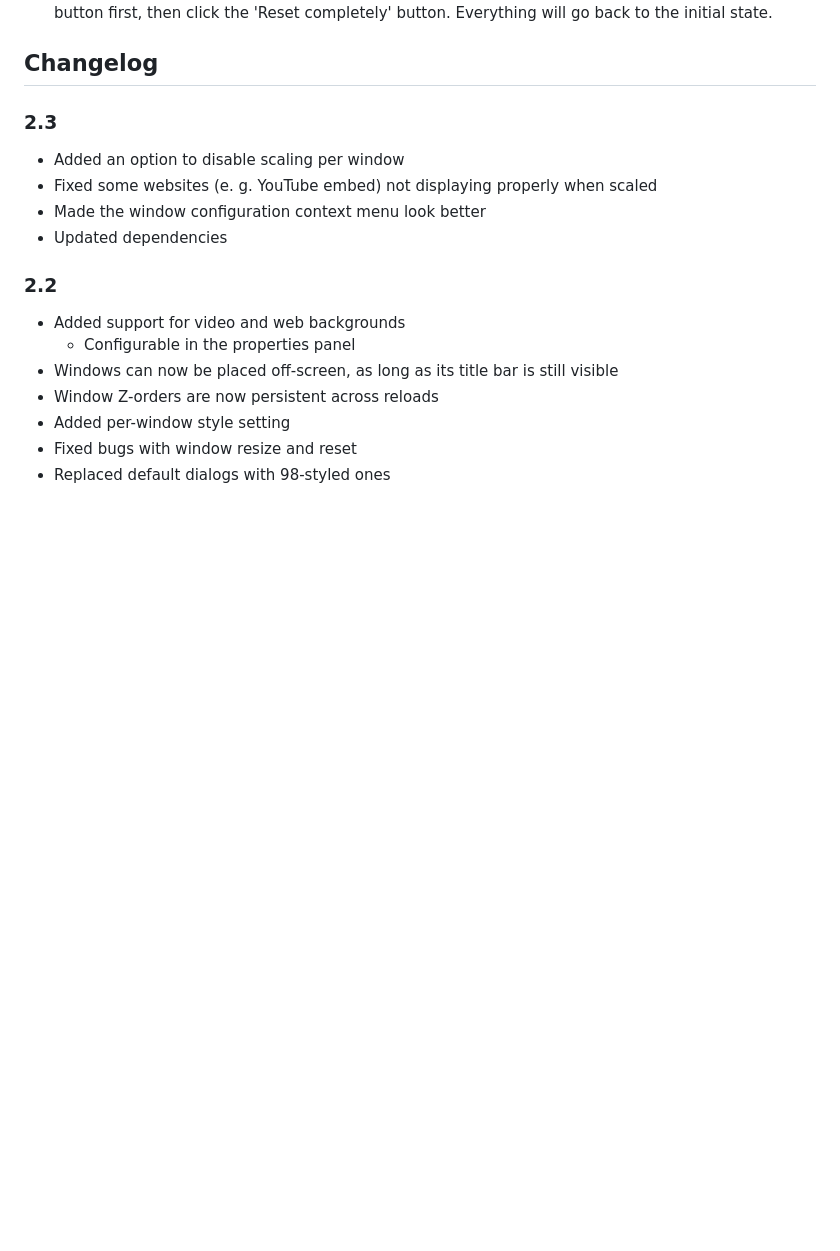
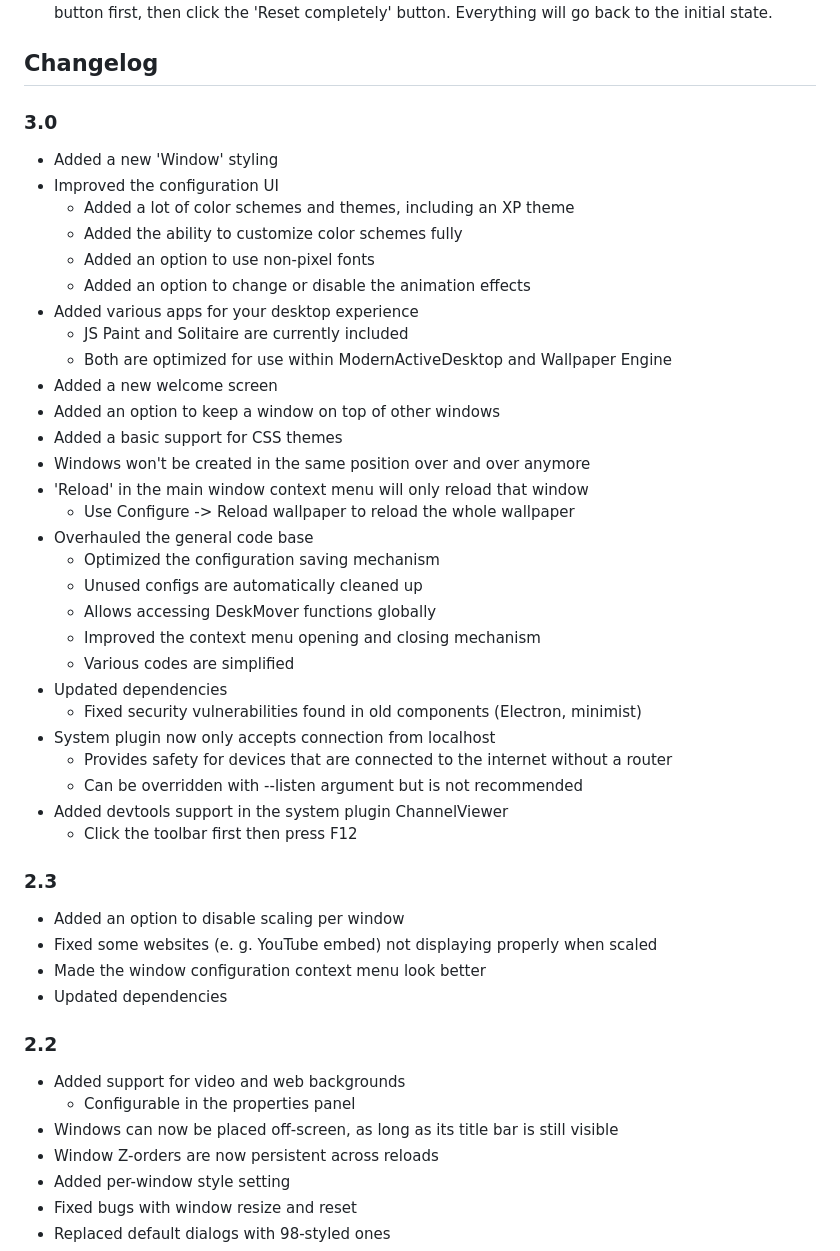
Before and after one commit to Ingan121/ModernActiveDesktop, a Markdown page: README.md, the part around the change. Drawn GitHub-style; blank space fills up the shorter version.

```diff
--- a/README.md
+++ b/README.md
@@ -17,6 +17,36 @@
 * To reset one window, click its ⏷ button, choose Reset, and its position, size, URL, and style will be reset. To completely reset, go to the Wallpaper Engine properties panel, click the big red Reset button first, then click the 'Reset completely' button. Everything will go back to the initial state.
 
 ## Changelog
+
+### 3.0
+* Added a new 'Window' styling
+* Improved the configuration UI
+    * Added a lot of color schemes and themes, including an XP theme
+    * Added the ability to customize color schemes fully
+    * Added an option to use non-pixel fonts
+    * Added an option to change or disable the animation effects
+* Added various apps for your desktop experience
+    * JS Paint and Solitaire are currently included
+    * Both are optimized for use within ModernActiveDesktop and Wallpaper Engine
+* Added a new welcome screen
+* Added an option to keep a window on top of other windows
+* Added a basic support for CSS themes
+* Windows won't be created in the same position over and over anymore
+* 'Reload' in the main window context menu will only reload that window
+    * Use Configure -> Reload wallpaper to reload the whole wallpaper
+* Overhauled the general code base
+    * Optimized the configuration saving mechanism
+    * Unused configs are automatically cleaned up
+    * Allows accessing DeskMover functions globally
+    * Improved the context menu opening and closing mechanism
+    * Various codes are simplified
+* Updated dependencies
+    * Fixed security vulnerabilities found in old components (Electron, minimist)
+* System plugin now only accepts connection from localhost
+    * Provides safety for devices that are connected to the internet without a router
+    * Can be overridden with --listen argument but is not recommended
+* Added devtools support in the system plugin ChannelViewer
+    * Click the toolbar first then press F12
 
 ### 2.3
 * Added an option to disable scaling per window
```
Also changed, not shown: docs/README.md (+30 -0 lines), preview.jpg, 11 other files.
